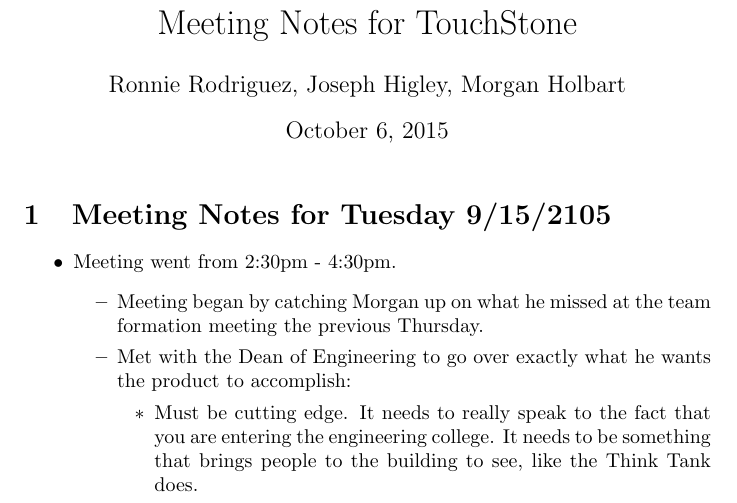
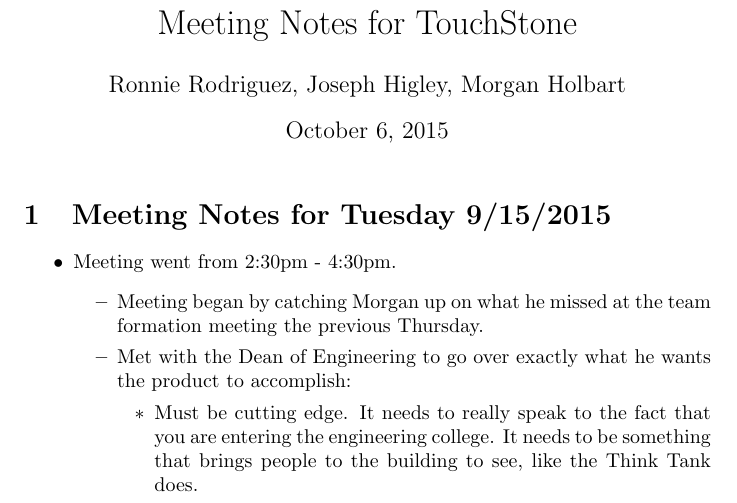
Before and after one commit to Ronnie619/TouchScreenKiosk, a LaTeX document (Documentation/Minutes.Tex): part of page 1 of 2, cut so that both start at the same text. Compiled offline with pdfLaTeX.

Commit message:
Update Minutes.Tex

```diff
--- a/Documentation/Minutes.Tex
+++ b/Documentation/Minutes.Tex
@@ -8,7 +8,7 @@
 
 \maketitle
 
-\section{Meeting Notes for Tuesday 9/15/2105}
+\section{Meeting Notes for Tuesday 9/15/2015}
 	\begin{itemize}
 		\item Meeting went from 2:30pm - 4:30pm.
 	\begin{itemize}
```
